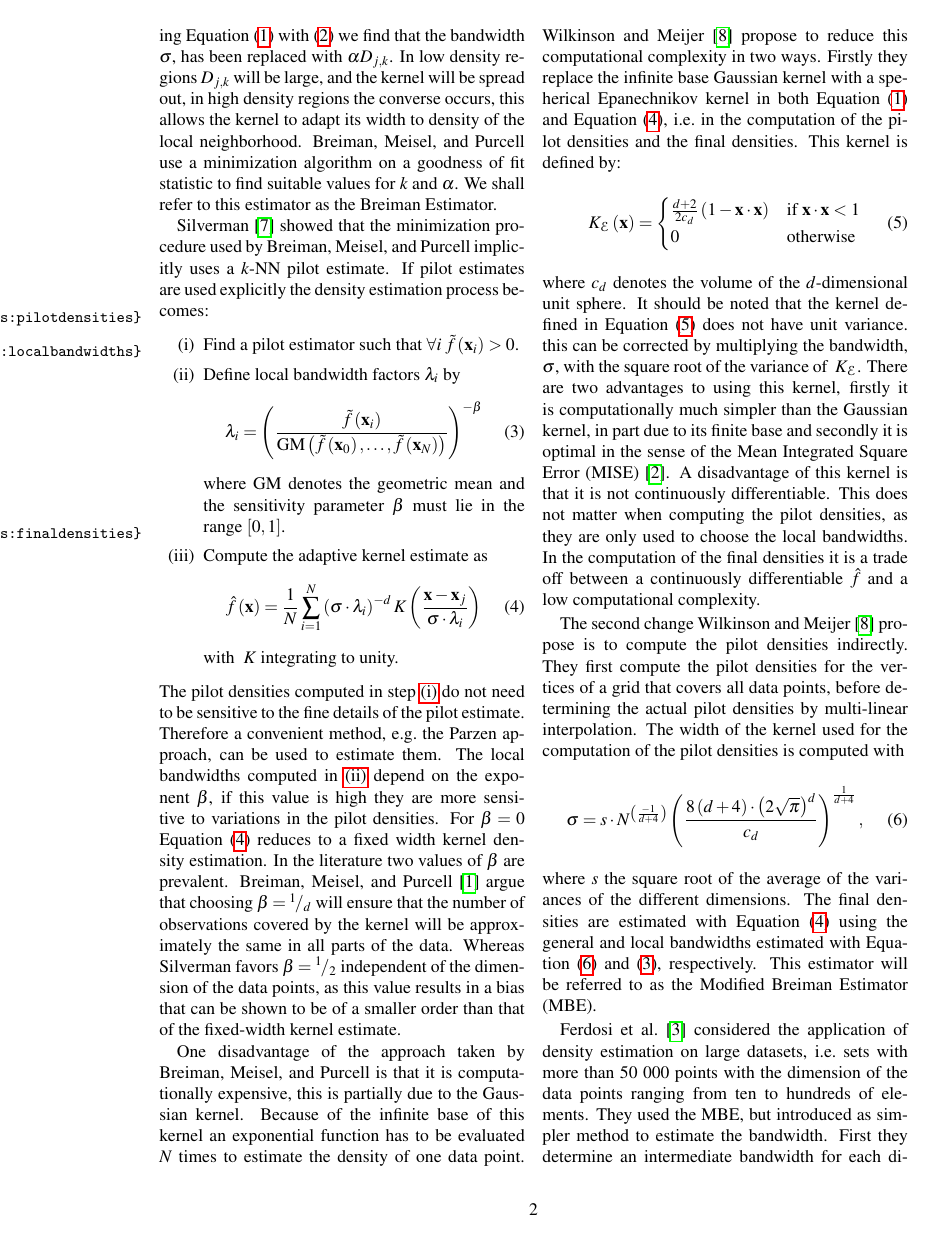
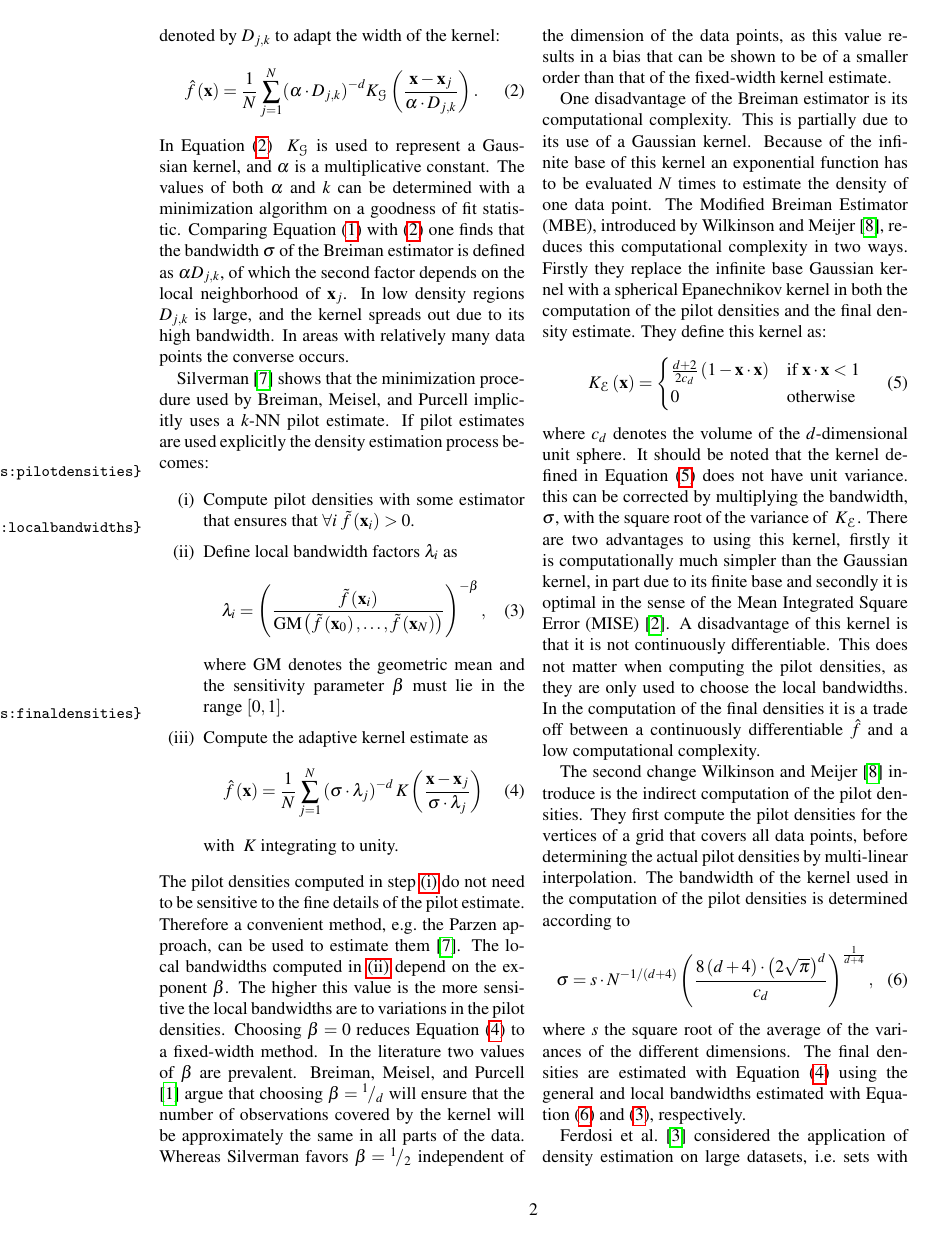
Before and after one commit to lauraBaakman/Stage-2.0, a LaTeX paper (paper/paper.tex, which reads paper/1_introduction.tex): page 2 of 6. Compiled offline with pdfLaTeX.

Commit message:
Introduction review.

```diff
--- a/paper/1_introduction.tex
+++ b/paper/1_introduction.tex
@@ -16,2 +16,3 @@ Kernel density estimation methods approximate \varDensityFunction{\varPattern} b
 
 % Breiman, Meisel, Purcell
+	One downside of fixed-width methods is that they cannot respond appropriately to variations in the magnitude of the density function, \ie the peakedness of the kernel is not data-responsive. Consequently in low density regions the density estimate will have peaks at the few sample points and be too low elsewhere. In areas with high density, the sample points are more densely packed together, which causes the Parzen estimate to spread out \cite{breiman1977variable}. Adaptive-width methods address this disadvantage of the fixed-width methods by allowing the width of the kernel to vary per data point \varPattern[j]. For example the estimator we refer to as the Breiman estimator, introduced by \citeauthor{breiman1977variable}, uses the distance between \varPattern{j} and the \KNNK nearest neighbor of \varPattern[j], denoted by \varKNNDistance{j}{\KNNK} to adapt the width of the kernel:
@@ -21,39 +21,39 @@ Kernel density estimation methods approximate \varDensityFunction{\varPattern} b
 	 	\varEstimatedDensityFunction{\varPattern} = \frac{1}{\varNumPatterns} \sum_{j = 1}^{\varNumPatterns} (\varBMLconstant \cdot \varKNNDistance{j}{k})^{-\varDim} \varKernel[\varGaussian]{\frac{\varPattern - \varPattern[j]}{\varBMLconstant \cdot \varKNNDistance{j}{k}}}.
 	\end{equation}
 	%
-	In \cref{eq:1:BML} \varKernel[\varGaussian]{} represents a Gaussian kernel, \varBMLconstant is a multiplicative constant and \varKNNDistance{j}{\KNNK} the distance between \varPattern[j] and the \KNNK nearest neighbor of \varPattern[j]. Comparing \cref{eq:1:parzen} with \eqref{eq:1:BML} we find that the bandwidth \varBandwidth, has been replaced with $\varBMLconstant \varKNNDistance{j}{\KNNK}$.  In low density regions \varKNNDistance{j}{\KNNK} will be large, and the kernel will be spread out, in high density regions the converse occurs, this allows the kernel to adapt its width to density of the local neighborhood. \citeauthor{breiman1977variable} use a minimization algorithm on a goodness of fit statistic to find suitable values for \KNNK and \varBMLconstant. We shall refer to this estimator as the Breiman Estimator.
+	In \cref{eq:1:BML} \varKernel[\varGaussian]{} is used to represent a Gaussian kernel, and \varBMLconstant is a multiplicative constant. The values of both \varBMLconstant and \KNNK can be determined with a minimization algorithm on a goodness of fit statistic. Comparing \cref{eq:1:parzen} with \eqref{eq:1:BML} one finds that the bandwidth \varBandwidth of the Breiman estimator is defined as $\varBMLconstant\varKNNDistance{j}{\KNNK}$, of which the second factor depends on the local neighborhood of \varPattern[j]. In low density regions \varKNNDistance{j}{\KNNK} is large, and the kernel spreads out due to its high bandwidth. In areas with relatively many data points the converse occurs.
 
 % Introduce Pilot Densities
-	\textcite{silverman1986density} showed that the minimization procedure used by \citeauthor{breiman1977variable} implicitly uses a \KNN pilot estimate. If pilot estimates are used explicitly the density estimation process becomes:
+	\textcite{silverman1986density} shows that the minimization procedure used by \citeauthor{breiman1977variable} implicitly uses a \KNN pilot estimate. If pilot estimates are used explicitly the density estimation process becomes:
 		\begin{enumerate}[labelindent=0ex]
 			\item \label{it:1:pilotdensities:pilotdensities}
-				Find a pilot estimator such that $\forall i\; \varPilotDensityFunction{\varPattern[i]} > 0$.
+				Compute pilot densities with some estimator that ensures that $\forall i\; \varPilotDensityFunction{\varPattern[i]} > 0$.
 
 			\item \label{it:1:pilotdensities:localbandwidths}
-				Define local bandwidth factors $\varLocalBandwidth{i}$ by
+				Define local bandwidth factors $\varLocalBandwidth{i}$ as
 				\begin{equation}\label{eq:1:localBandwidth}
-					\varLocalBandwidth{i} = \left( \frac{\varPilotDensityFunction{\varPattern[i]}}{\varGeometricMeanFunction{\varPilotDensityFunction{\varPattern[0]}, \dotsc, \varPilotDensityFunction{\varPattern[\varNumPatterns]}}}  \right)^{- \varMBESensitivityParam}
+					\varLocalBandwidth{i} = \left( \frac{\varPilotDensityFunction{\varPattern[i]}}{\varGeometricMeanFunction{\varPilotDensityFunction{\varPattern[0]}, \dotsc, \varPilotDensityFunction{\varPattern[\varNumPatterns]}}}  \right)^{- \varMBESensitivityParam},
 				\end{equation}
 				where $\varGeometricMeanFunction{}$ denotes the geometric mean and the sensitivity parameter \varMBESensitivityParam must lie in the range $\left[0, 1\right]$.
 			\item \label{it:1:pilotdensities:finaldensities}
 				Compute the adaptive kernel estimate as
 				\begin{equation}\label{eq:1:adaptiveKernelEstimateWithLocalBandwidths}
-					\varEstimatedDensityFunction{\varPattern} = \frac{1}{\varNumPatterns} \sum_{i = 1}^{\varNumPatterns} \left(\varBandwidth \cdot \varLocalBandwidth{i}\right)^{-\varDim} \varKernel{\frac{\varPattern - \varPattern[j]}{\varBandwidth \cdot  \varLocalBandwidth{i}}}
+					\varEstimatedDensityFunction{\varPattern} = \frac{1}{\varNumPatterns} \sum_{j = 1}^{\varNumPatterns} \left(\varBandwidth \cdot \varLocalBandwidth{j}\right)^{-\varDim} \varKernel{\frac{\varPattern - \varPattern[j]}{\varBandwidth \cdot  \varLocalBandwidth{j}}}
 				\end{equation}
 				with \varKernel{} integrating to unity.
 		\end{enumerate}
 	% Discuss step 1
-	The pilot densities computed in step \ref{it:1:pilotdensities:pilotdensities} do not need to be sensitive to the fine details of the pilot estimate. Therefore a convenient method, \eg the Parzen approach, can be used to estimate them.
+	The pilot densities computed in step \ref{it:1:pilotdensities:pilotdensities} do not need to be sensitive to the fine details of the pilot estimate. Therefore a convenient method, \eg the Parzen approach, can be used to estimate them \cite{silverman1986density}.
 	% Discuss step 2
-	The local bandwidths computed in \ref{it:1:pilotdensities:localbandwidths} depend on the exponent \varMBESensitivityParam, if this value is high they are more sensitive to variations in the pilot densities. For $\varMBESensitivityParam = 0$ \cref{eq:1:adaptiveKernelEstimateWithLocalBandwidths} reduces to a fixed width kernel density estimation.
+	The local bandwidths computed in \ref{it:1:pilotdensities:localbandwidths} depend on the exponent \varMBESensitivityParam. The higher this value is the more sensitive the local bandwidths are to variations in the pilot densities. Choosing $\varMBESensitivityParam = 0$ reduces \cref{eq:1:adaptiveKernelEstimateWithLocalBandwidths} to a fixed-width method.
 		%Which value of \varMBESensitivityParam
 		In the literature two values of \varMBESensitivityParam are prevalent. \textcite{breiman1977variable} argue that choosing $\varMBESensitivityParam = \rfrac{1}{\varDim}$ will ensure that the number of observations covered by the kernel will be approximately the same in all parts of the data. Whereas \citeauthor{silverman1986density} favors $\varMBESensitivityParam = \rfrac{1}{2}$ independent of the dimension of the data points, as this value results in a bias that can be shown to be of a smaller order than that of the fixed-width kernel estimate.
 	% Discuss step 3
 
 % Wilkinson and Meijer
-	One disadvantage of the approach taken by \citeauthor{breiman1977variable} is that it is computationally expensive, this is partially due to the Gaussian kernel. Because of the infinite base of this kernel an exponential function has to be evaluated \varNumPatterns times to estimate the density of one data point.
+	One disadvantage of the Breiman estimator is its computational complexity. This is partially due to its use of a Gaussian kernel. Because of the infinite base of this kernel an exponential function has to be evaluated \varNumPatterns times to estimate the density of one data point.
 	% First Change
-	\textcite{wilkinson1995dataplot} propose to reduce this computational complexity in two ways. Firstly they replace the infinite base Gaussian kernel with a speherical Epanechnikov kernel in both \cref{eq:1:parzen} and \cref{eq:1:adaptiveKernelEstimateWithLocalBandwidths}, \ie in the computation of the pilot densities and the final densities. This kernel is defined by:
+	The Modified Breiman Estimator (MBE), introduced by \textcite{wilkinson1995dataplot}, reduces this computational complexity in two ways. Firstly they replace the infinite base Gaussian kernel with a spherical Epanechnikov kernel in both the computation of the pilot densities and the final density estimate. They define this kernel as:
 	\begin{equation}\label{eq:1:epanechnikovKernelNoCovarianceMatrix}
 		\varKernel[\varEpan]{\varPattern} =
 		\begin{cases}
@@ -64,18 +64,18 @@ Kernel density estimation methods approximate \varDensityFunction{\varPattern} b
 	 where \varUnitSphere{\varDim} denotes the volume of the \varDim-dimensional unit sphere. It should be noted that the kernel defined in \cref{eq:1:epanechnikovKernelNoCovarianceMatrix} does not have unit variance. this can be corrected by multiplying the bandwidth, \varBandwidth,  with the square root of the variance of \varKernel[\varEpan]{}. There are two advantages to using this kernel, firstly it is computationally much simpler than the Gaussian kernel, in part due to its finite base and secondly it is optimal in the sense of the Mean Integrated Square Error (MISE) \cite{epanechnikov1969non}. A disadvantage of this kernel is that it is not continuously differentiable. This does not matter when computing the pilot densities, as they are only used to choose the local bandwidths. In the computation of the final densities it is a trade off between a continuously differentiable \varEstimatedDensityFunction{} and a low computational complexity.
 
 	% Second change
-	The second change \textcite{wilkinson1995dataplot} propose is to compute the pilot densities indirectly. They first compute the pilot densities for the vertices of a grid that covers all data points, before determining the actual pilot densities by multi-linear interpolation.
+	The second change \textcite{wilkinson1995dataplot} introduce is the indirect computation of the pilot densities. They first compute the pilot densities for the vertices of a grid that covers all data points, before determining the actual pilot densities by multi-linear interpolation.
 	% General bandwidth
-	The width of the kernel used for the computation of the pilot densities is computed with
+	The bandwidth of the kernel used in the computation of the pilot densities is determined according to
 		\begin{equation}\label{eq:1:wilkinsonHOpt}
 			\varBandwidth =
-			s \cdot \varNumPatterns^{\left(\frac{-1}{\varDim +  4}\right)}
+			s \cdot \varNumPatterns^{{-1}/{\left(\varDim +  4\right)}}
 			\left(\frac{8\left(\varDim + 4\right) \cdot \left(2 \sqrt{\pi}\right)^\varDim}{\varUnitSphere{\varDim}}\right)^{\frac{1}{\varDim + 4}},
 		\end{equation}
-	where $s$ the square root of the average of the variances of the different dimensions. The final densities are estimated with \cref{eq:1:adaptiveKernelEstimateWithLocalBandwidths} using the general and local bandwidths estimated with \cref{eq:1:wilkinsonHOpt} and \eqref{eq:1:localBandwidth}, respectively. This estimator will be referred to as the Modified Breiman Estimator (MBE).
+	where $s$ the square root of the average of the variances of the different dimensions. The final densities are estimated with \cref{eq:1:adaptiveKernelEstimateWithLocalBandwidths} using the general and local bandwidths estimated with \cref{eq:1:wilkinsonHOpt} and \eqref{eq:1:localBandwidth}, respectively.
 
 % Ferdosi
-	\textcite{ferdosi2011comparison} considered the application of density estimation on large datasets, \ie sets with more than 50 000 points with the dimension of the data points ranging from ten to hundreds of elements. They used the MBE, but introduced as simpler method to estimate the bandwidth. First they determine an intermediate bandwidth for each dimension $l$ of the data according to:
+	\textcite{ferdosi2011comparison} considered the application of density estimation on large datasets, \ie sets with more than 50 000 points with the dimension of the data points ranging from ten to hundreds of elements. They use the MBE, but introduce a simpler method to estimate the bandwidth. First they determine an intermediate bandwidth for each dimension $l$ of the data:
 		\begin{equation}\label{eq:1:ferdosiGeneralBandwidth}
 			\varBandwidth_l = \frac{\varPercentile{80}{l} - \varPercentile{20}{l}}{\log \varNumPatterns}, \, l = 1, \dotsc, \varDim,
 		\end{equation}
```
Also changed, not shown: paper/1_introduction.tex (17 more changed lines).
